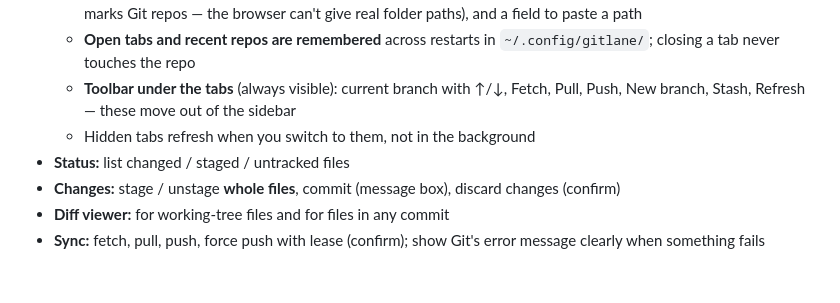
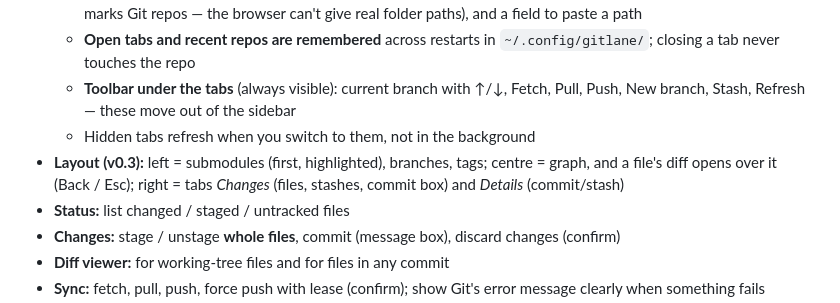
Before and after one commit to gustavojoseleite/gitlane, a Markdown page: SPEC.md, the part around the change. Rendered like a GitHub page; blank space fills up the shorter version.

```diff
--- a/SPEC.md
+++ b/SPEC.md
@@ -53,6 +53,7 @@ Remote operations (push/pull/fetch) must use the user's existing Git setup (SSH
   - **Open tabs and recent repos are remembered** across restarts in `~/.config/gitlane/`; closing a tab never touches the repo
   - **Toolbar under the tabs** (always visible): current branch with ↑/↓, Fetch, Pull, Push, New branch, Stash, Refresh — these move out of the sidebar
   - Hidden tabs refresh when you switch to them, not in the background
+- **Layout (v0.3):** left = submodules (first, highlighted), branches, tags; centre = graph, and a file's diff opens over it (Back / Esc); right = tabs *Changes* (files, stashes, commit box) and *Details* (commit/stash)
 - **Status:** list changed / staged / untracked files
 - **Changes:** stage / unstage **whole files**, commit (message box), discard changes (confirm)
 - **Diff viewer:** for working-tree files and for files in any commit
```
Also changed, not shown: CHANGELOG.md (+10 -0 lines), README.md (+40 -5 lines), docs/screenshots/diff.png (added), docs/screenshots/main-dark.png, docs/screenshots/main-light.png, docs/screenshots/menu.png, 7 other files.
